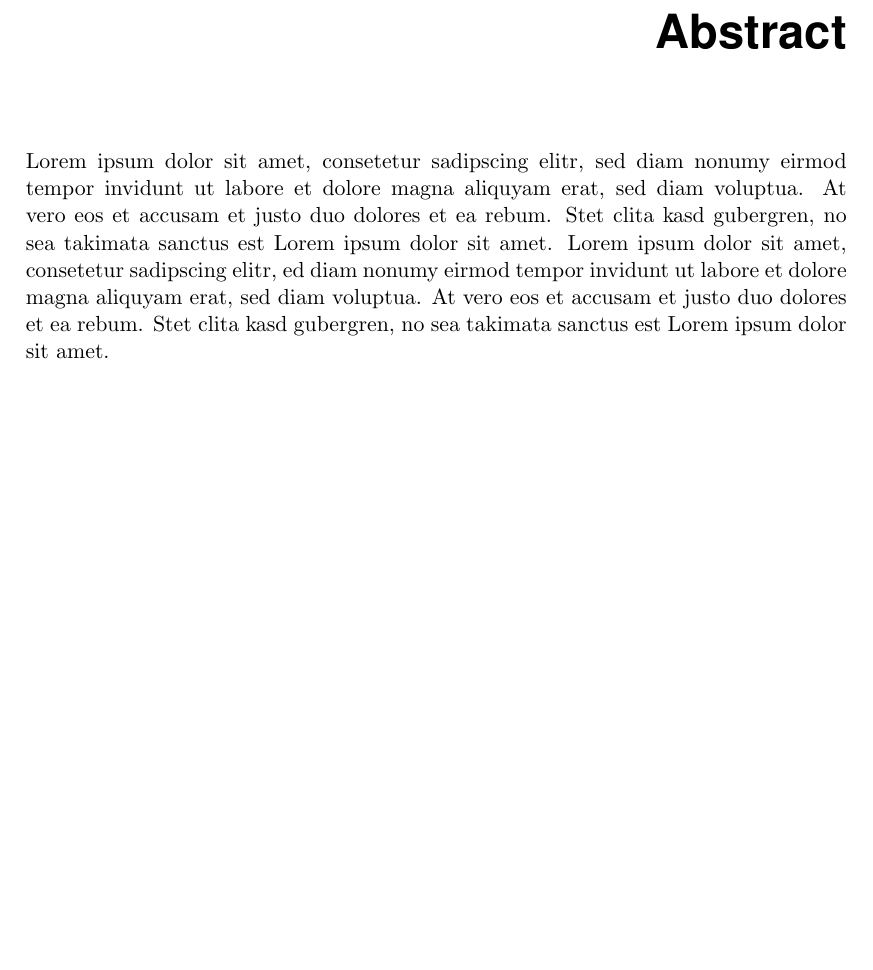
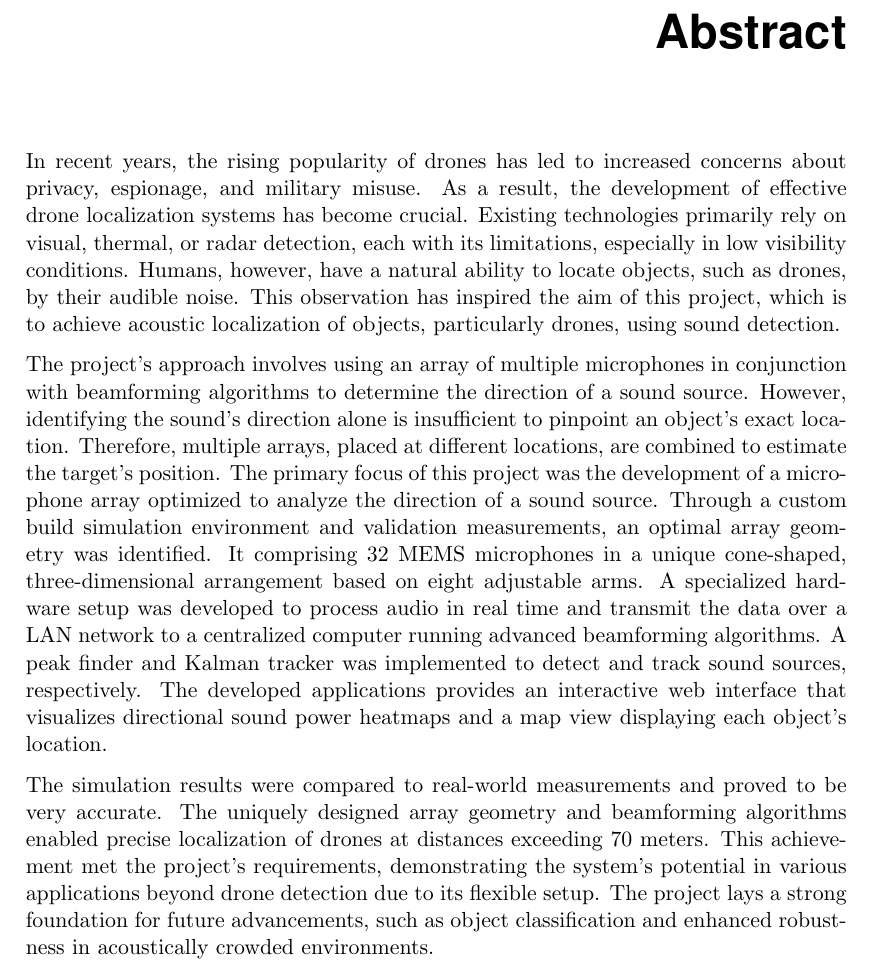
Before and after one commit to PA-OST-2023/heron-documentation, a LaTeX thesis (PA_Project_Heron.tex, which reads sections/00_abstract.tex): part of page 3 of 95, cut so that both start at the same text, the shorter picture padded with empty space. Compiled offline with pdfLaTeX.

Commit message:
Updated abstract

```diff
--- a/sections/00_abstract.tex
+++ b/sections/00_abstract.tex
@@ -1,11 +1,22 @@
 \begin{abstract}
-    Lorem ipsum dolor sit amet, consetetur sadipscing elitr,
-    sed diam nonumy eirmod tempor invidunt ut labore et dolore magna aliquyam erat,
-    sed diam voluptua. At vero eos et accusam et justo duo dolores et ea rebum.
-    Stet clita kasd gubergren, no sea takimata sanctus est Lorem ipsum dolor sit amet.
-    Lorem ipsum dolor sit amet, consetetur sadipscing elitr,
-    ed diam nonumy eirmod tempor invidunt ut labore et dolore magna aliquyam erat,
-    sed diam voluptua.
-    At vero eos et accusam et justo duo dolores et ea rebum.
-    Stet clita kasd gubergren, no sea takimata sanctus est Lorem ipsum dolor sit amet.
+	In recent years, the rising popularity of drones has led to increased concerns about privacy, espionage, and military misuse.
+	As a result, the development of effective drone localization systems has become crucial.
+	Existing technologies primarily rely on visual, thermal, or radar detection, each with its limitations, especially in low visibility conditions.
+	Humans, however, have a natural ability to locate objects, such as drones, by their audible noise.
+	This observation has inspired the aim of this project, which is to achieve acoustic localization of objects, particularly drones, using sound detection.
+
+	The project's approach involves using an array of multiple microphones in conjunction with beamforming algorithms to determine the direction of a sound source.
+	However, identifying the sound's direction alone is insufficient to pinpoint an object's exact location.
+	Therefore, multiple arrays, placed at different locations, are combined to estimate the target's position.
+	The primary focus of this project was the development of a microphone array optimized to analyze the direction of a sound source.
+	Through a custom build simulation environment and validation measurements, an optimal array geometry was identified.
+	It comprising 32 MEMS microphones in a unique cone-shaped, three-dimensional arrangement based on eight adjustable arms.
+	A specialized hardware setup was developed to process audio in real time and transmit the data over a LAN network to a centralized computer running advanced beamforming algorithms.
+	A peak finder and Kalman tracker was implemented to detect and track sound sources, respectively.
+	The developed applications provides an interactive web interface that visualizes directional sound power heatmaps and a map view displaying each object's location.
+
+	The simulation results were compared to real-world measurements and proved to be very accurate.
+	The uniquely designed array geometry and beamforming algorithms enabled precise localization of drones at distances exceeding 70 meters.
+	This achievement met the project's requirements, demonstrating the system's potential in various applications beyond drone detection due to its flexible setup.
+	The project lays a strong foundation for future advancements, such as object classification and enhanced robustness in acoustically crowded environments.
 \end{abstract}
```
